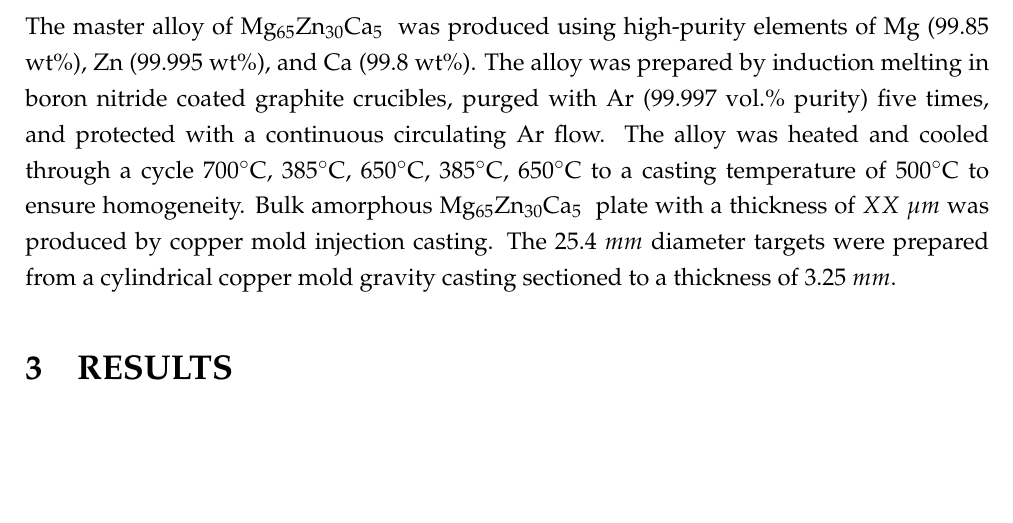
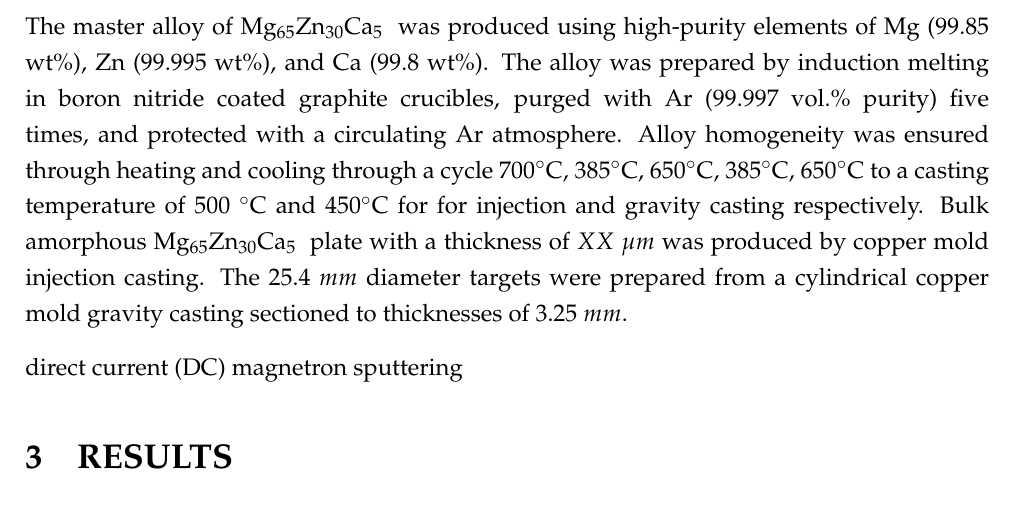
Before and after one commit to PoleScars/Paper01_StructuralEnthalpy, a LaTeX document (Paper01_EnthalpyAndCrystallization.tex): part of page 4 of 8, cut so that both start at the same text, the shorter picture padded with empty space. Compiled offline with pdfLaTeX.

Commit message:
Method - refined first paragraph

```diff
--- a/Paper01_EnthalpyAndCrystallization.tex
+++ b/Paper01_EnthalpyAndCrystallization.tex
@@ -63,7 +63,9 @@ Key sources \cite{Zhang2013, Zhang2012}
 \section{METHOD}
 \glsresetall
 
-The master alloy of \MgZnCa~ was produced using high-purity elements of Mg (99.85 wt\%), Zn (99.995 wt\%), and Ca (99.8 wt\%). The alloy was prepared by induction melting in boron nitride coated graphite crucibles, purged with Ar (99.997 vol.\% purity) five times, and protected with a continuous circulating Ar flow. The alloy was heated and cooled through a cycle 700\degree C, 385\degree C, 650\degree C, 385\degree C, 650\degree C to a casting temperature of 500\degree C to ensure homogeneity. Bulk amorphous \MgZnCa~ plate with a thickness of $XX~ \mu m$ was produced by copper mold injection casting. The $25.4~ mm$ diameter targets were prepared from a cylindrical copper mold gravity casting sectioned to a thickness of $3.25~ mm$.
+The master alloy of \MgZnCa~ was produced using high-purity elements of Mg (99.85 wt\%), Zn (99.995 wt\%), and Ca (99.8 wt\%). The alloy was prepared by induction melting in boron nitride coated graphite crucibles, purged with Ar (99.997 vol.\% purity) five times, and protected with a circulating Ar atmosphere. Alloy homogeneity was ensured through heating and cooling through a cycle 700\degree C, 385\degree C, 650\degree C, 385\degree C, 650\degree C to a casting temperature of 500 \degree C and 450\degree C for for injection and gravity casting respectively. Bulk amorphous \MgZnCa~ plate with a thickness of $XX~ \mu m$ was produced by copper mold injection casting. The $25.4~ mm$ diameter targets were prepared from a cylindrical copper mold gravity casting sectioned to thicknesses of $3.25~ mm$.
+
+\gls{dc} magnetron sputtering
 
 %%%%%%%%%%%%%%%%%%%%%%%%%%%%%%%%%%%%%%%%%%%%%%%%%%%%%%%%%%%%%%%%%%%%%%%%%%
 
```
Also changed, not shown: Paper01_EnthalpyAndCrystallization.pdf, 3 other files.
